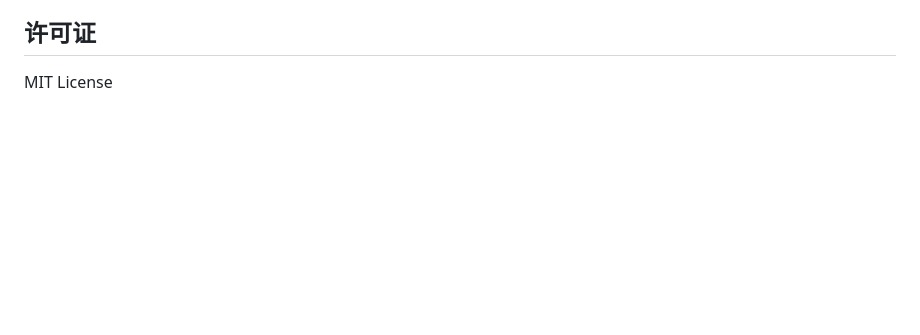
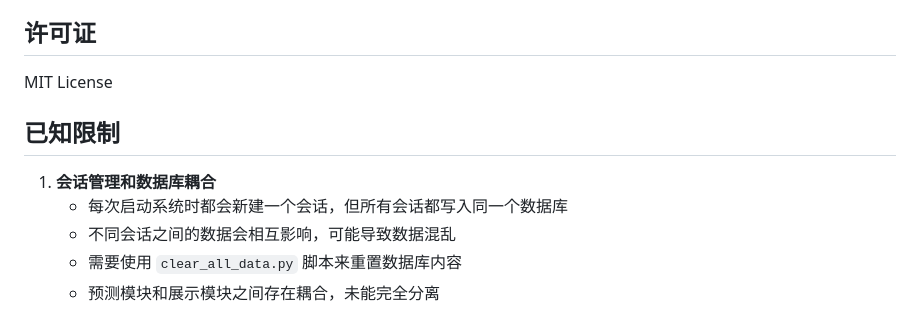
Before and after one commit to changmen007/-LSTM-Ethereum-Predictor, a Markdown page: README.md, the part around the change. Rendered like a GitHub page; blank space fills up the shorter version.

Commit message:
添加已知限制

```diff
--- a/README.md
+++ b/README.md
@@ -221,3 +221,11 @@ python src/run_simulation.py
 ## 许可证
 
 MIT License
+
+## 已知限制
+
+1. **会话管理和数据库耦合**
+   - 每次启动系统时都会新建一个会话，但所有会话都写入同一个数据库
+   - 不同会话之间的数据会相互影响，可能导致数据混乱
+   - 需要使用 `clear_all_data.py` 脚本来重置数据库内容
+   - 预测模块和展示模块之间存在耦合，未能完全分离
```
